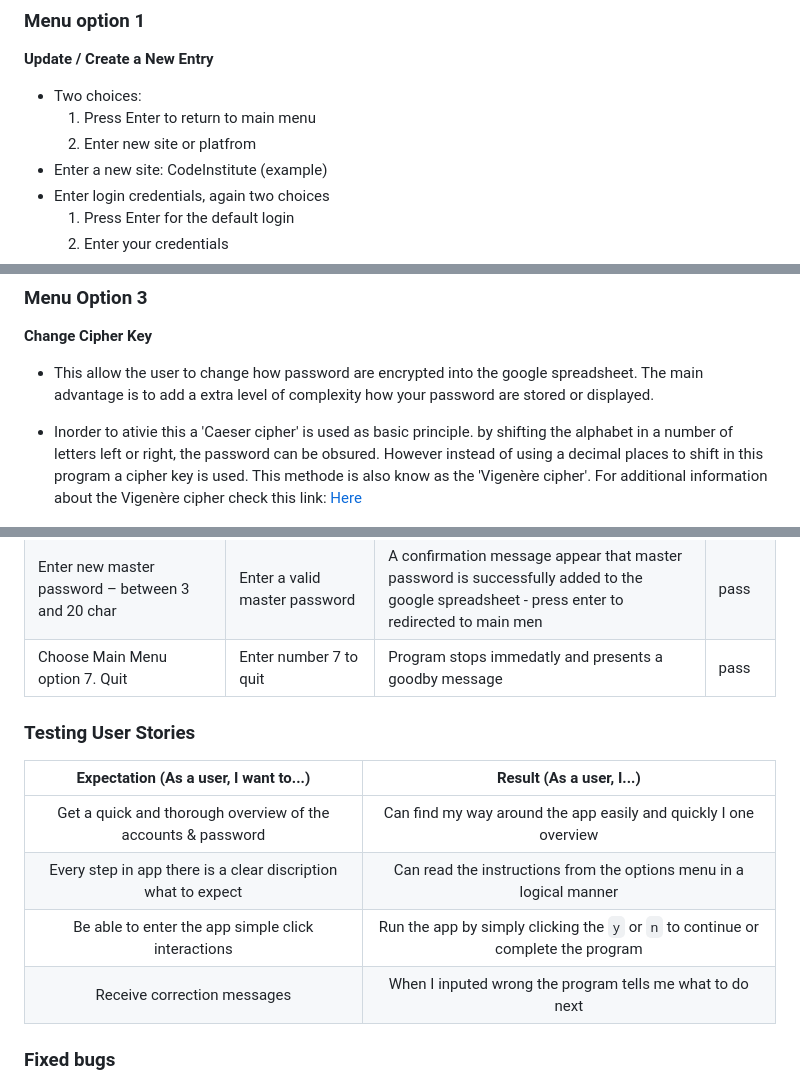
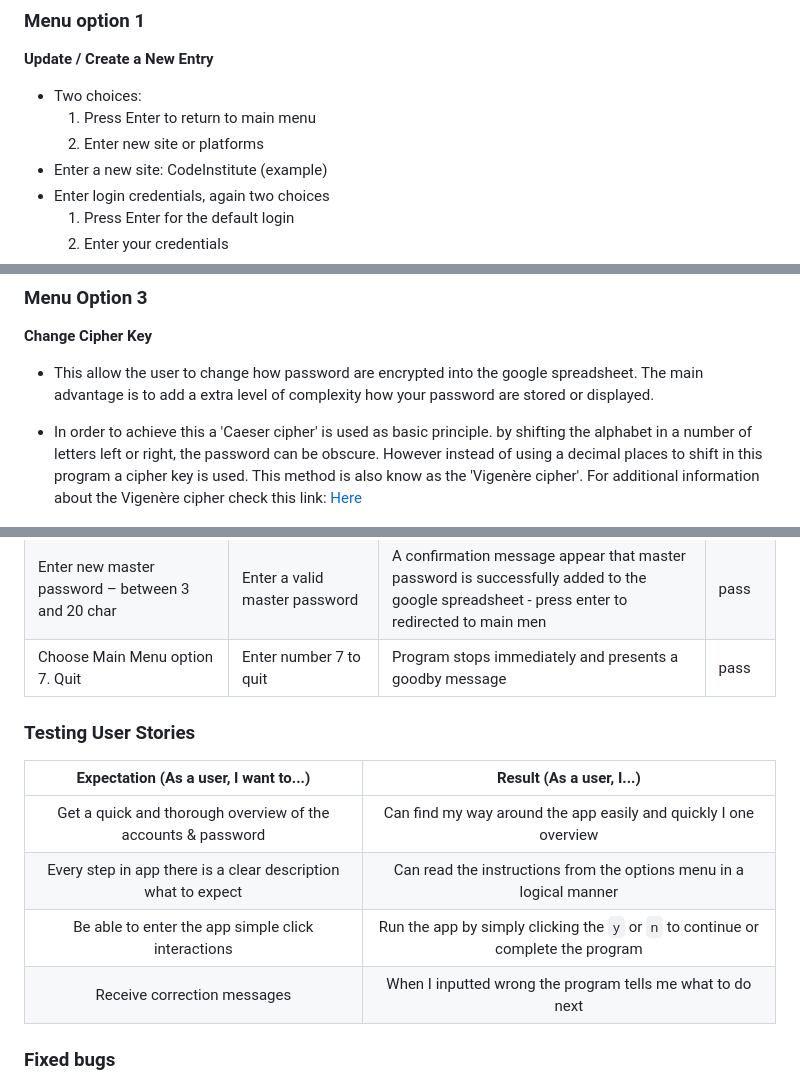
Before and after one commit to Harmonica-Men/Password-Manager, a Markdown page: README.md, 3 parts joined by grey strips. Drawn GitHub-style.

```diff
--- a/README.md
+++ b/README.md
@@ -115,7 +115,7 @@ The live DEMO version of Password-Manager is online running on Heroku, [Here](ht
 
 - Two choices:
   1. Press Enter to return to main menu
-  2. Enter new site or platfrom
+  2. Enter new site or platforms
 - Enter a new site: CodeInstitute (example)
 - Enter login credentials, again two choices
   1. Press Enter for the default login
@@ -150,8 +150,8 @@ The live DEMO version of Password-Manager is online running on Heroku, [Here](ht
 **Change Cipher Key**
 
 - This allow the user to change how password are encrypted into the google spreadsheet. The main advantage is to add a extra level of complexity how your password are stored or displayed.
-- Inorder to ativie this a 'Caeser cipher' is used as basic principle.
-  by shifting the alphabet in a number of letters left or right, the password can be obsured. However instead of using a decimal places to shift in this program a cipher key is used. This methode is also know as the 'Vigenère cipher'.
+- In order to achieve this a 'Caeser cipher' is used as basic principle.
+  by shifting the alphabet in a number of letters left or right, the password can be obscure. However instead of using a decimal places to shift in this program a cipher key is used. This method is also know as the 'Vigenère cipher'.
   For additional information about the Vigenère cipher check this link: [Here](https://https://en.wikipedia.org/wiki/Vigen%C3%A8re_cipher/)
 
     ![scr09](assets/images/password-manager-scr09.png)
@@ -281,16 +281,16 @@ The live DEMO version of Password-Manager is online running on Heroku, [Here](ht
 | Enter new master password less of 3 char                                                   | enter password od less then 3 chars                   | error message appear > 3 char input and press enter for redirect to main men                                                                                              | pass   |
 | Enter new master password greater of 20 char                                               | enter master password greater then 20 chars           | error message appear > 20 char input and press enter for redirect to main men                                                                                             | pass   |
 | Enter new master password – between 3 and 20 char                                          | Enter a valid master password                         | A confirmation message appear that master password is successfully added to the google spreadsheet - press enter to redirected to main men                                | pass   |
-| Choose Main Menu option 7. Quit                                                            | Enter number 7 to quit                                | Program stops immedatly and presents a goodby message                                                                                                                     | pass   |
+| Choose Main Menu option 7. Quit                                                            | Enter number 7 to quit                                | Program stops immediately and presents a goodby message                                                                                                                     | pass   |
 
 ### Testing User Stories
 
 |             Expectation (As a user, I want to...)             |                             Result (As a user, I...)                              |
 | :-----------------------------------------------------------: | :-------------------------------------------------------------------------------: |
 | Get a quick and thorough overview of the accounts & password  |         Can find my way around the app easily and quickly I one overview          |
-| Every step in app there is a clear discription what to expect |        Can read the instructions from the options menu in a logical manner        |
+| Every step in app there is a clear description what to expect |        Can read the instructions from the options menu in a logical manner        |
 |      Be able to enter the app simple click interactions       | Run the app by simply clicking the `y` or `n` to continue or complete the program |
-|                  Receive correction messages                  |             When I inputed wrong the program tells me what to do next             |
+|                  Receive correction messages                  |             When I inputted wrong the program tells me what to do next             |
 
 ### Fixed bugs
 
```
Also changed, not shown: other parts of README.md (+28 -28 lines).
